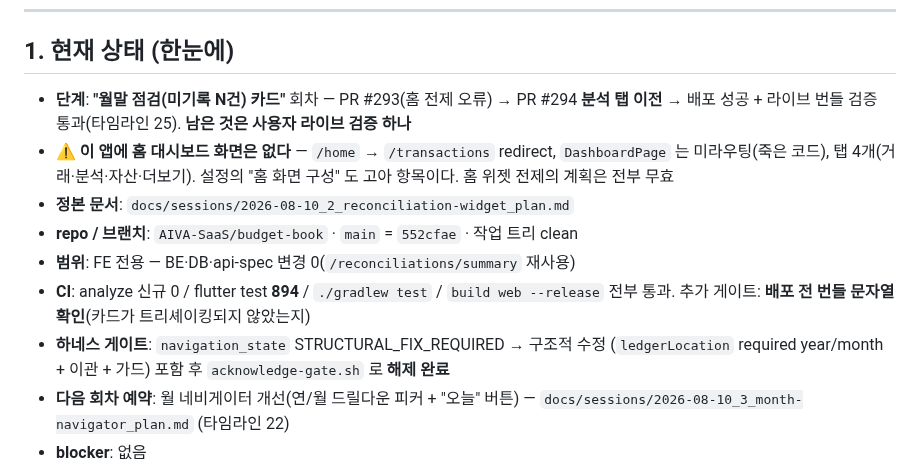
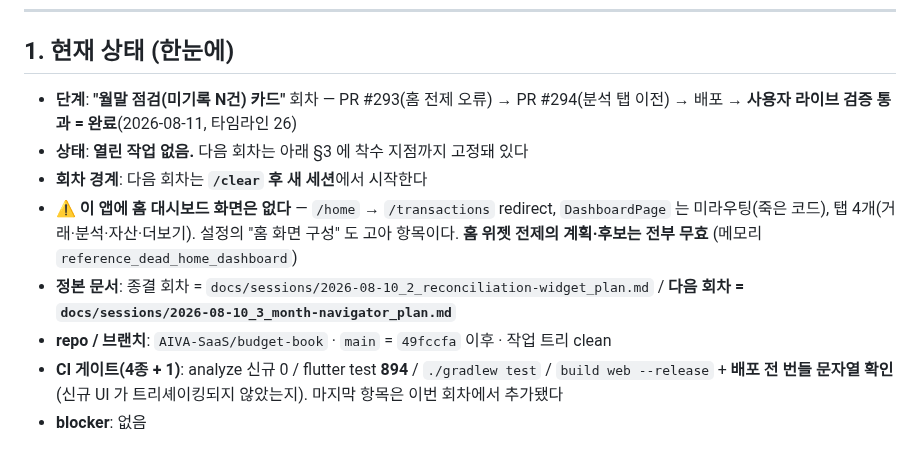
Before and after one commit to AIVA-SaaS/budget-book, a Markdown page: docs/PROGRESS.md, the part around one of its changes. GitHub-like rendering.

Commit message:
docs(progress): 월말 점검 카드 회차 라이브 검증 통과 — 종결 + 다음 회차(월 네비게이터) 착수 지점 고정
Co-Authored-By: Claude Opus 5 (1M context) <noreply@anthropic.com>

```diff
--- a/docs/PROGRESS.md
+++ b/docs/PROGRESS.md
@@ -9,18 +9,18 @@
 ## 1. 현재 상태 (한눈에)
 
 <!-- HNS:STATE -->
-- **단계**: **"월말 점검(미기록 N건) 카드"** 회차 — PR #293(홈 전제 오류) → PR #294 **분석 탭 이전**
-  → 배포 성공 + 라이브 번들 검증 통과(타임라인 25). **남은 것은 사용자 라이브 검증 하나**
+- **단계**: **"월말 점검(미기록 N건) 카드"** 회차 — PR #293(홈 전제 오류) → PR #294(분석 탭 이전)
+  → 배포 → **사용자 라이브 검증 통과 = 완료**(2026-08-11, 타임라인 26)
+- **상태**: **열린 작업 없음.** 다음 회차는 아래 §3 에 착수 지점까지 고정돼 있다
+- **회차 경계**: 다음 회차는 **`/clear` 후 새 세션**에서 시작한다
 - ⚠ **이 앱에 홈 대시보드 화면은 없다** — `/home` → `/transactions` redirect,
   `DashboardPage` 는 미라우팅(죽은 코드), 탭 4개(거래·분석·자산·더보기).
-  설정의 "홈 화면 구성" 도 고아 항목이다. 홈 위젯 전제의 계획은 전부 무효
-- **정본 문서**: `docs/sessions/2026-08-10_2_reconciliation-widget_plan.md`
-- **repo / 브랜치**: `AIVA-SaaS/budget-book` · `main` = `552cfae` · 작업 트리 clean
-- **범위**: FE 전용 — BE·DB·api-spec 변경 0(`/reconciliations/summary` 재사용)
-- **CI**: analyze 신규 0 / flutter test **894** / `./gradlew test` / `build web --release` 전부 통과.
-  추가 게이트: **배포 전 번들 문자열 확인**(카드가 트리셰이킹되지 않았는지)
-- **하네스 게이트**: `navigation_state` STRUCTURAL_FIX_REQUIRED → 구조적 수정
-  (`ledgerLocation` required year/month + 이관 + 가드) 포함 후 `acknowledge-gate.sh` 로 **해제 완료**
-- **다음 회차 예약**: 월 네비게이터 개선(연/월 드릴다운 피커 + "오늘" 버튼) —
-  `docs/sessions/2026-08-10_3_month-navigator_plan.md` (타임라인 22)
+  설정의 "홈 화면 구성" 도 고아 항목이다. **홈 위젯 전제의 계획·후보는 전부 무효**
+  (메모리 `reference_dead_home_dashboard`)
+- **정본 문서**: 종결 회차 = `docs/sessions/2026-08-10_2_reconciliation-widget_plan.md` /
+  **다음 회차 = `docs/sessions/2026-08-10_3_month-navigator_plan.md`**
+- **repo / 브랜치**: `AIVA-SaaS/budget-book` · `main` = `49fccfa` 이후 · 작업 트리 clean
+- **CI 게이트(4종 + 1)**: analyze 신규 0 / flutter test **894** / `./gradlew test` /
+  `build web --release` + **배포 전 번들 문자열 확인**(신규 UI 가 트리셰이킹되지 않았는지).
+  마지막 항목은 이번 회차에서 추가됐다
 - **blocker**: 없음
```
Also changed, not shown: other parts of docs/PROGRESS.md (+64 -41 lines).
